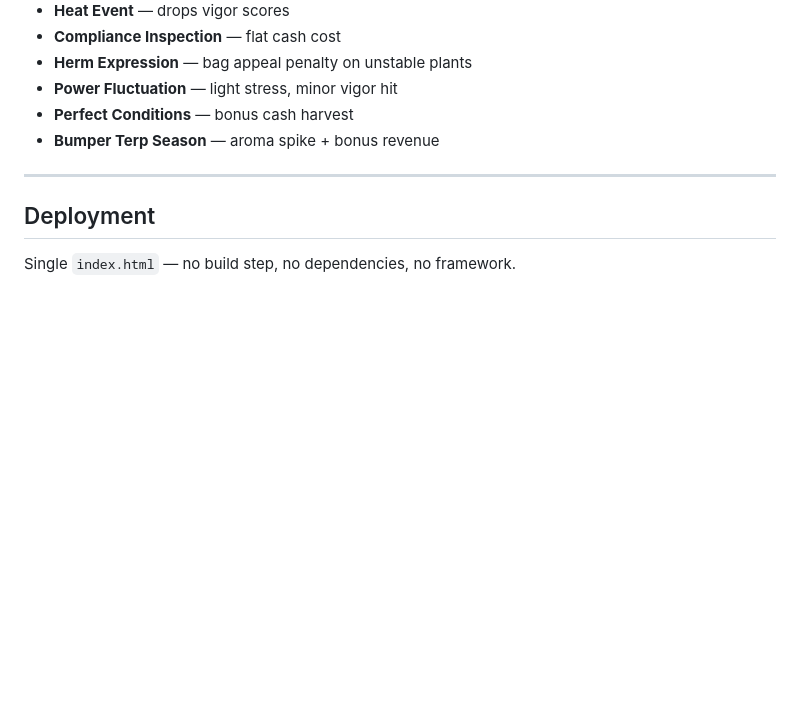
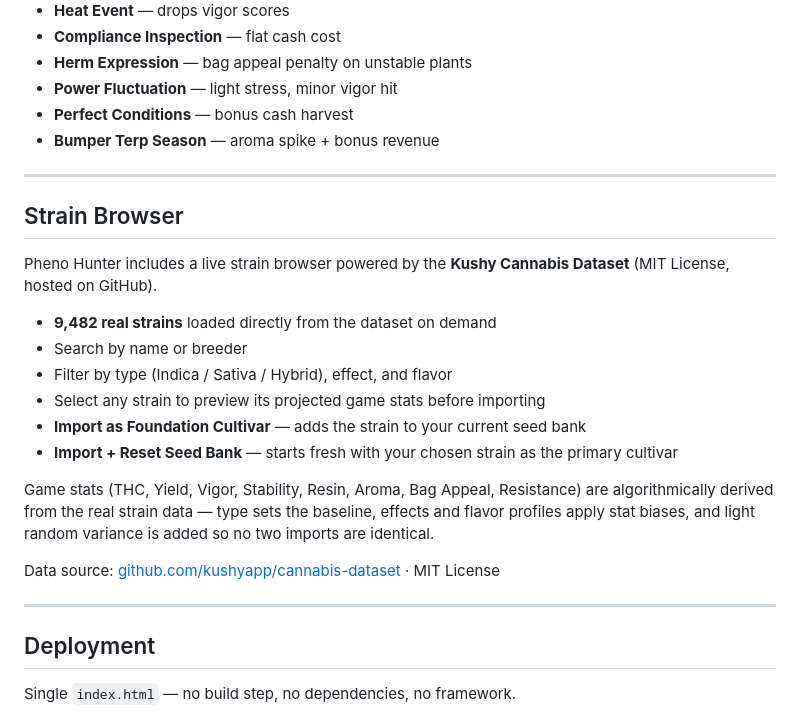
Before and after one commit to jkh2/pheno-hunter-game, a Markdown page: readme.md, the part around the change. Rendered like a GitHub page; blank space fills up the shorter version.

Commit message:
Add Strain Browser section to README
Added a new section for the Strain Browser feature, detailing its functionalities and data source.

```diff
--- a/readme.md
+++ b/readme.md
@@ -91,6 +91,23 @@ Each completed season has a 32% chance of triggering an event:
 
 ---
 
+## Strain Browser
+
+Pheno Hunter includes a live strain browser powered by the **Kushy Cannabis Dataset** (MIT License, hosted on GitHub).
+
+- **9,482 real strains** loaded directly from the dataset on demand
+- Search by name or breeder
+- Filter by type (Indica / Sativa / Hybrid), effect, and flavor
+- Select any strain to preview its projected game stats before importing
+- **Import as Foundation Cultivar** — adds the strain to your current seed bank
+- **Import + Reset Seed Bank** — starts fresh with your chosen strain as the primary cultivar
+
+Game stats (THC, Yield, Vigor, Stability, Resin, Aroma, Bag Appeal, Resistance) are algorithmically derived from the real strain data — type sets the baseline, effects and flavor profiles apply stat biases, and light random variance is added so no two imports are identical.
+
+Data source: [github.com/kushyapp/cannabis-dataset](https://github.com/kushyapp/cannabis-dataset) · MIT License
+
+---
+
 ## Deployment
 
 Single `index.html` — no build step, no dependencies, no framework.
```
